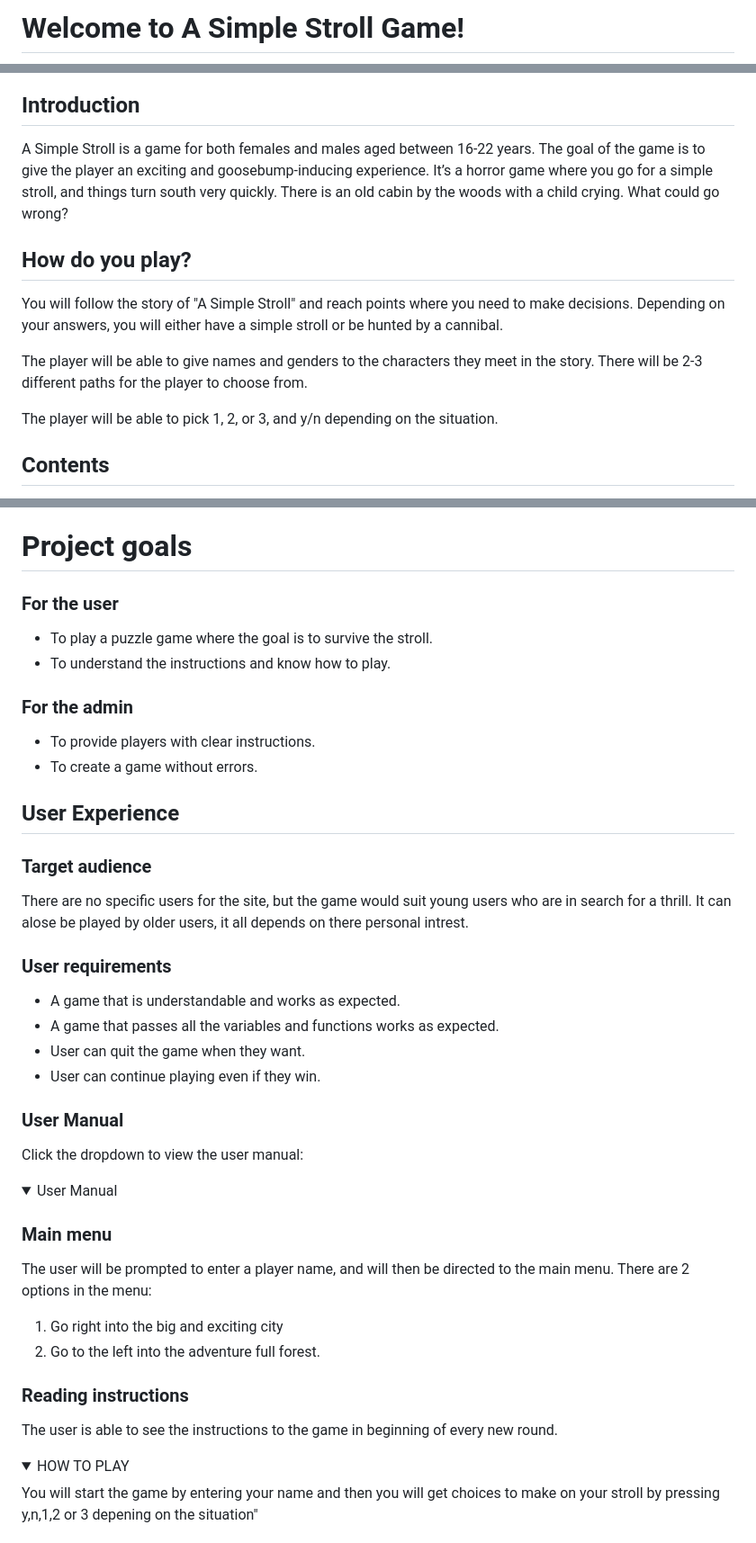
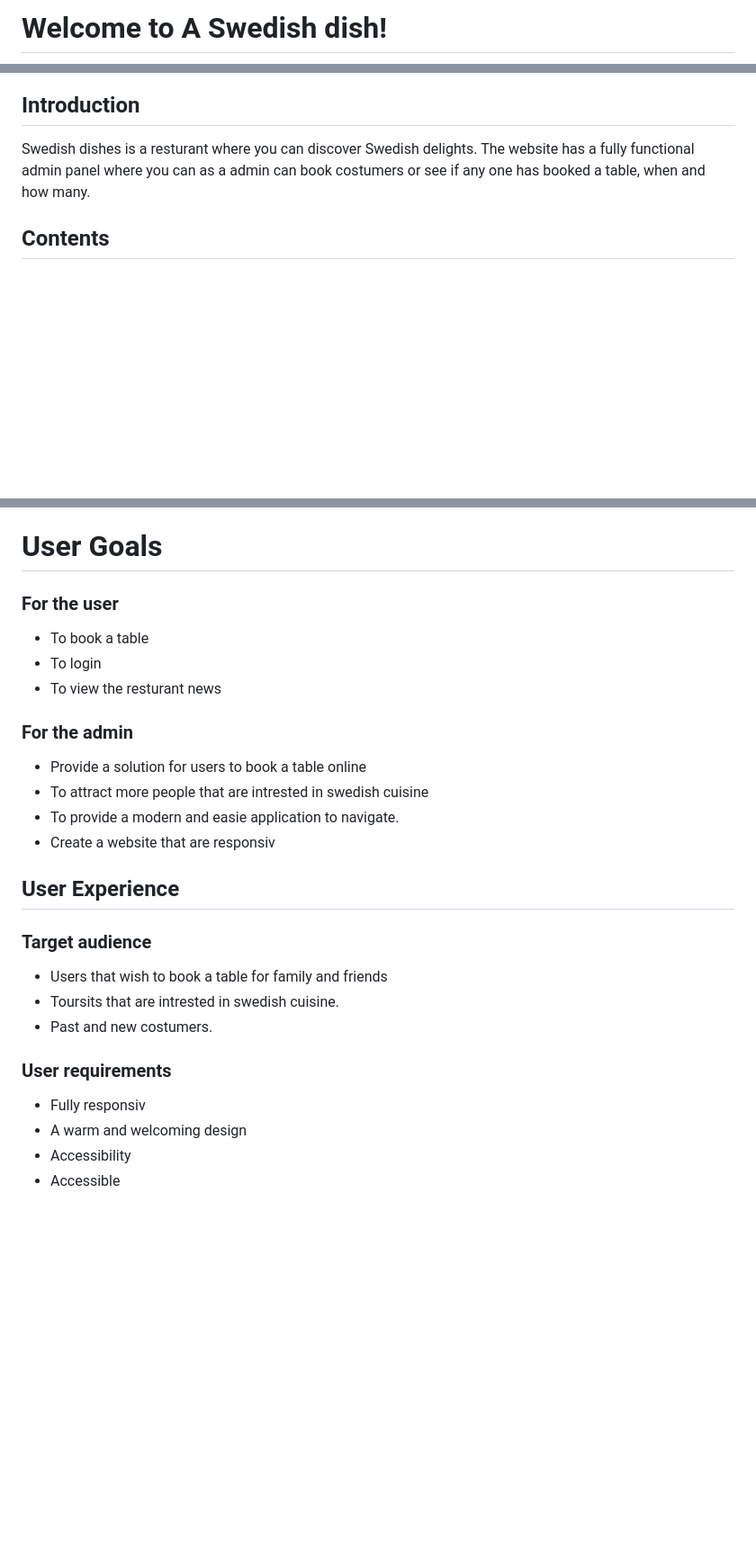
Before and after one commit to Philippos123/vegan-resturant.1, a Markdown page: README.md, 3 parts joined by grey strips. Shown: that part at 90% size. Drawn GitHub-style; folded sections open; blank space fills up the shorter version.

Commit message:
Working on the User stories on readme

```diff
--- a/README.md
+++ b/README.md
@@ -1,2 +1,2 @@
-# Welcome to A Simple Stroll Game!
+# Welcome to A Swedish dish!
 
@@ -5,14 +5,7 @@
 
 ## Introduction
-A Simple Stroll is a game for both females and males aged between 16-22 years. The goal of the game is to give the player an exciting and goosebump-inducing experience. It’s a horror game where you go for a simple stroll, and things turn south very quickly. There is an old cabin by the woods with a child crying. What could go wrong?
+Swedish dishes is a resturant where you can discover Swedish delights. The website has a fully functional admin panel where you can as a admin can book costumers or see if any one has booked a table, when and how many.
 
-
-## How do you play?
-You will follow the story of "A Simple Stroll" and reach points where you need to make decisions. Depending on your answers, you will either have a simple stroll or be hunted by a cannibal.
-
-The player will be able to give names and genders to the characters they meet in the story. There will be 2-3 different paths for the player to choose from.
-
-The player will be able to pick 1, 2, or 3, and y/n depending on the situation.
 
 ## Contents
 * [Project Goals](#project-goals)<br>
@@ -37,46 +30,31 @@ The player will be able to pick 1, 2, or 3, and y/n depending on the situation.
 * [Credits](#credits)
 
 
-# Project goals
+# User Goals
 
 ### For the user
-- To play a puzzle game where the goal is to survive the stroll.
-- To understand the instructions and know how to play.
+- To book a table
+- To login
+- To view the resturant news
 
 ### For the admin
-- To provide players with clear instructions.
-- To create a game without errors.
+- Provide a solution for users to book a table online
+- To attract more people that are intrested in swedish cuisine
+- To provide a modern and easie application to navigate.
+- Create a website that are responsiv
 
 ## User Experience
 
 ### Target audience
-There are no specific users for the site, but the game would suit young users who are in search for a thrill.
-It can alose be played by older users, it all depends on there personal intrest.
+- Users that wish to book a table for family and friends
+- Toursits that are intrested in swedish cuisine.
+- Past and new costumers.
 
 
 ### User requirements
-* A game that is understandable and works as expected.
-* A game that passes all the variables and functions works as expected.
-* User can quit the game when they want.
-* User can continue playing even if they win.
+- Fully responsiv
+- A warm and welcoming design
+- Accessibility
+- Accessible
 
 
-### User Manual
-Click the dropdown to view the user manual:
-<details>
-<summary>User Manual</summary>
-
-### Main menu
-The user will be prompted to enter a player name, and will then be directed to the main menu.
-There are 2 options in the menu:
-1. Go right into the big and exciting city
-2. Go to the left into the adventure full forest.
-
-
-### Reading instructions
-The user is able to see the instructions to the game in beginning of every new round.
- <details><summary>HOW TO PLAY </summary>
-You will start the game by entering your name and then
-you will get choices to make on your stroll by
-pressing y,n,1,2 or 3 depening on the situation"</details>
-
```
Also changed, not shown: other parts of README.md (+14 -40 lines), media/Am I ResponsivPP4.png (added).
